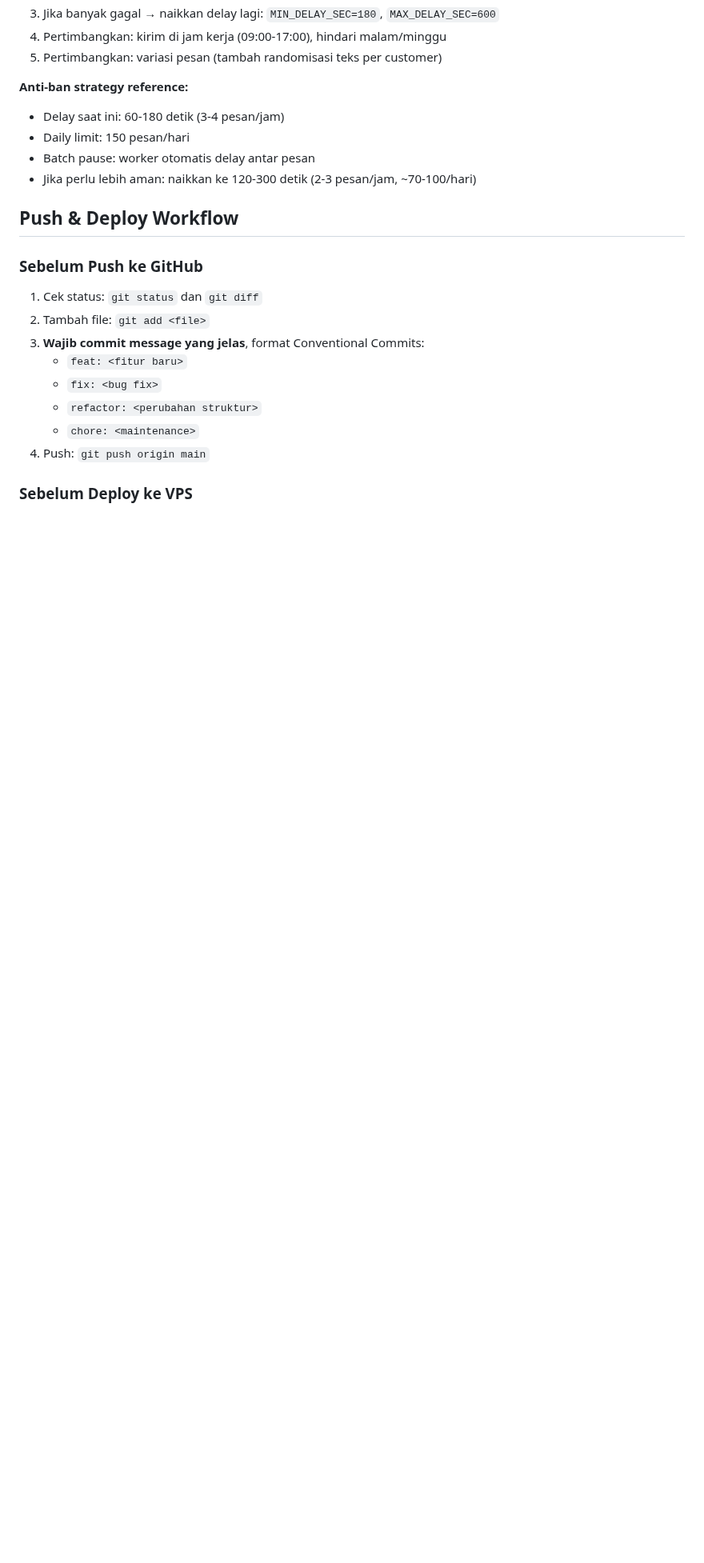
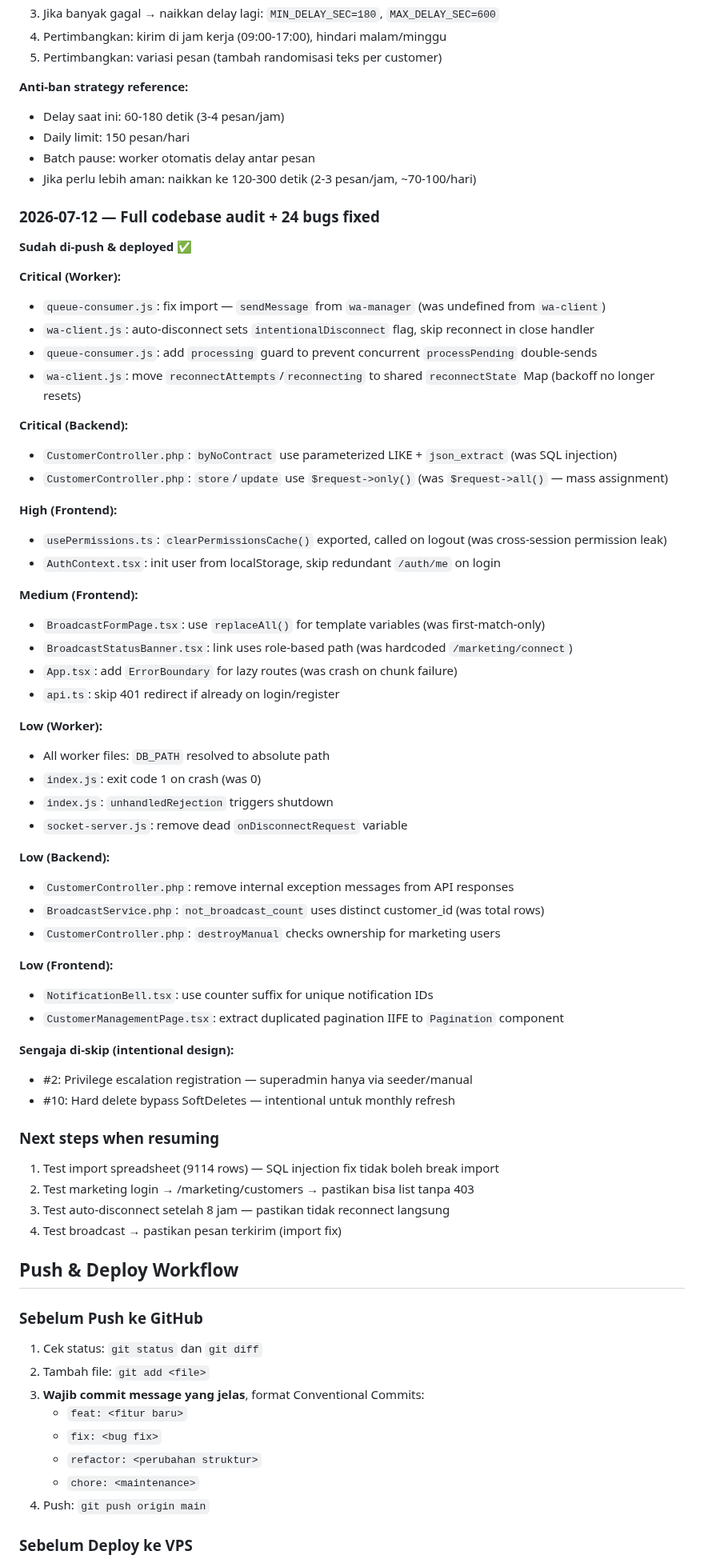
Before and after one commit to addinyas/fif-broadcast, a Markdown page: AGENTS.md, the part around the change. Shown at 80% size. Rendered like a GitHub page; blank space fills up the shorter version.

Commit message:
chore: update AGENTS.md with full audit session history

```diff
--- a/AGENTS.md
+++ b/AGENTS.md
@@ -324,6 +324,55 @@ useEffect(() => {
 - Batch pause: worker otomatis delay antar pesan
 - Jika perlu lebih aman: naikkan ke 120-300 detik (2-3 pesan/jam, ~70-100/hari)
 
+### 2026-07-12 — Full codebase audit + 24 bugs fixed
+
+**Sudah di-push & deployed ✅**
+
+**Critical (Worker):**
+- `queue-consumer.js`: fix import — `sendMessage` from `wa-manager` (was undefined from `wa-client`)
+- `wa-client.js`: auto-disconnect sets `intentionalDisconnect` flag, skip reconnect in close handler
+- `queue-consumer.js`: add `processing` guard to prevent concurrent `processPending` double-sends
+- `wa-client.js`: move `reconnectAttempts`/`reconnecting` to shared `reconnectState` Map (backoff no longer resets)
+
+**Critical (Backend):**
+- `CustomerController.php`: `byNoContract` use parameterized LIKE + `json_extract` (was SQL injection)
+- `CustomerController.php`: `store`/`update` use `$request->only()` (was `$request->all()` — mass assignment)
+
+**High (Frontend):**
+- `usePermissions.ts`: `clearPermissionsCache()` exported, called on logout (was cross-session permission leak)
+- `AuthContext.tsx`: init user from localStorage, skip redundant `/auth/me` on login
+
+**Medium (Frontend):**
+- `BroadcastFormPage.tsx`: use `replaceAll()` for template variables (was first-match-only)
+- `BroadcastStatusBanner.tsx`: link uses role-based path (was hardcoded `/marketing/connect`)
+- `App.tsx`: add `ErrorBoundary` for lazy routes (was crash on chunk failure)
+- `api.ts`: skip 401 redirect if already on login/register
+
+**Low (Worker):**
+- All worker files: `DB_PATH` resolved to absolute path
+- `index.js`: exit code 1 on crash (was 0)
+- `index.js`: `unhandledRejection` triggers shutdown
+- `socket-server.js`: remove dead `onDisconnectRequest` variable
+
+**Low (Backend):**
+- `CustomerController.php`: remove internal exception messages from API responses
+- `BroadcastService.php`: `not_broadcast_count` uses distinct customer_id (was total rows)
+- `CustomerController.php`: `destroyManual` checks ownership for marketing users
+
+**Low (Frontend):**
+- `NotificationBell.tsx`: use counter suffix for unique notification IDs
+- `CustomerManagementPage.tsx`: extract duplicated pagination IIFE to `Pagination` component
+
+**Sengaja di-skip (intentional design):**
+- #2: Privilege escalation registration — superadmin hanya via seeder/manual
+- #10: Hard delete bypass SoftDeletes — intentional untuk monthly refresh
+
+### Next steps when resuming
+1. Test import spreadsheet (9114 rows) — SQL injection fix tidak boleh break import
+2. Test marketing login → /marketing/customers → pastikan bisa list tanpa 403
+3. Test auto-disconnect setelah 8 jam — pastikan tidak reconnect langsung
+4. Test broadcast → pastikan pesan terkirim (import fix)
+
 ## Push & Deploy Workflow
 
 ### Sebelum Push ke GitHub
```
